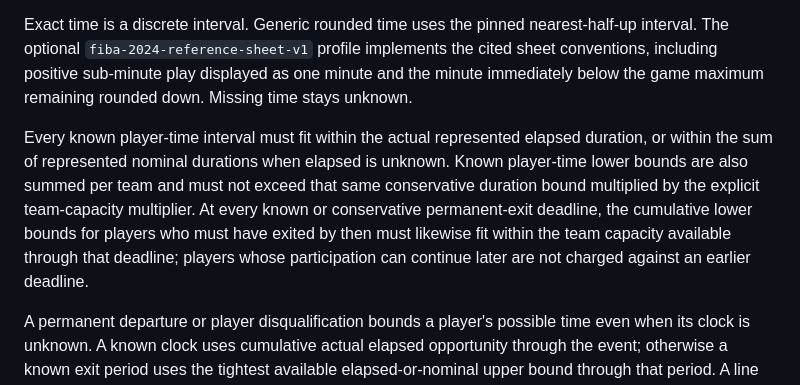
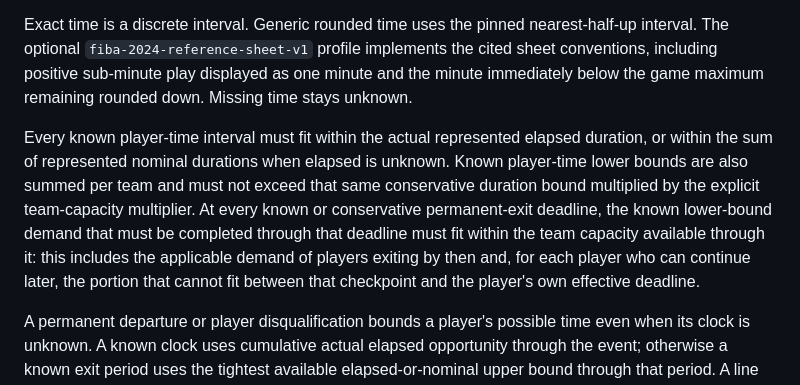
Before and after one commit to kaliartistry/hoopsconnect-site, a Markdown page: docs/planning/normalized-box-score-calculator-v2.md, the part around the change. Rendered like a GitHub page.

Commit message:
docs(stats): clarify permanent-exit deadline demand

```diff
--- a/docs/planning/normalized-box-score-calculator-v2.md
+++ b/docs/planning/normalized-box-score-calculator-v2.md
@@ -76,7 +76,7 @@ Completed/resumed-completed periods require elapsed duration equal to nominal du
 
 Exact time is a discrete interval. Generic rounded time uses the pinned nearest-half-up interval. The optional `fiba-2024-reference-sheet-v1` profile implements the cited sheet conventions, including positive sub-minute play displayed as one minute and the minute immediately below the game maximum remaining rounded down. Missing time stays unknown.
 
-Every known player-time interval must fit within the actual represented elapsed duration, or within the sum of represented nominal durations when elapsed is unknown. Known player-time lower bounds are also summed per team and must not exceed that same conservative duration bound multiplied by the explicit team-capacity multiplier. At every known or conservative permanent-exit deadline, the cumulative lower bounds for players who must have exited by then must likewise fit within the team capacity available through that deadline; players whose participation can continue later are not charged against an earlier deadline.
+Every known player-time interval must fit within the actual represented elapsed duration, or within the sum of represented nominal durations when elapsed is unknown. Known player-time lower bounds are also summed per team and must not exceed that same conservative duration bound multiplied by the explicit team-capacity multiplier. At every known or conservative permanent-exit deadline, the known lower-bound demand that must be completed through that deadline must fit within the team capacity available through it: this includes the applicable demand of players exiting by then and, for each player who can continue later, the portion that cannot fit between that checkpoint and the player's own effective deadline.
 
 A permanent departure or player disqualification bounds a player's possible time even when its clock is unknown. A known clock uses cumulative actual elapsed opportunity through the event; otherwise a known exit period uses the tightest available elapsed-or-nominal upper bound through that period. A line whose lower possible time exceeds the earliest supported permanent-exit opportunity rejects. Incident order is derived from period and, when both are known, the countdown clock; later incidents reject independently of input array order. Explicit departure and disqualification evidence must agree on known period and clock facts. An exit whose period itself is unknown remains unknown and is not guessed, and same-period events with an unknown clock remain indeterminate.
 
```
